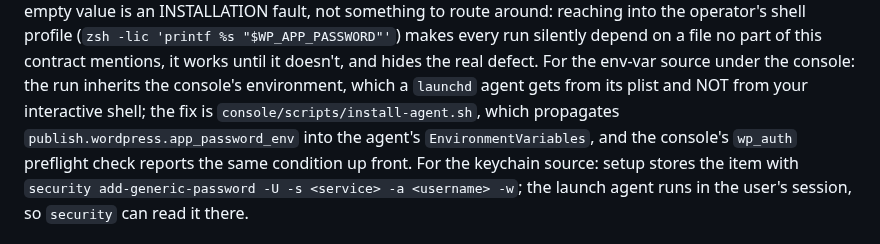
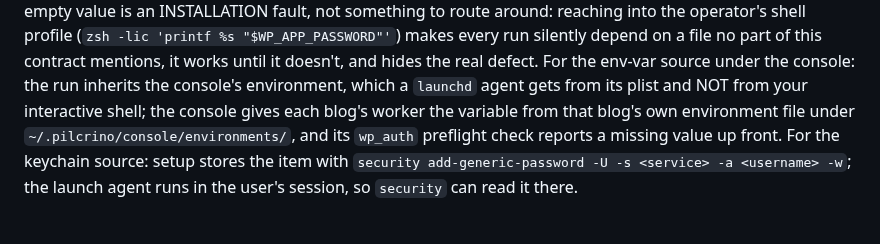
Before and after one commit to pilcrino/pilcrino, a Markdown page: adapters/publish/wordpress-rest.md, the part around the change. Drawn GitHub-style.

Commit message:
wordpress-rest: the console's env route is a per-blog environment file, not the plist
Co-Authored-By: Claude Fable 5.1 <noreply@anthropic.com>

```diff
--- a/adapters/publish/wordpress-rest.md
+++ b/adapters/publish/wordpress-rest.md
@@ -40,9 +40,9 @@ something to route around: reaching into the operator's shell profile (`zsh -lic
 of this contract mentions, it works until it doesn't, and hides the real defect.
 For the env-var source under the console: the run inherits the console's
 environment, which a `launchd` agent gets from its plist and NOT from your
-interactive shell; the fix is `console/scripts/install-agent.sh`, which propagates
-`publish.wordpress.app_password_env` into the agent's `EnvironmentVariables`, and
-the console's `wp_auth` preflight check reports the same condition up front. For
+interactive shell; the console gives each blog's worker the variable from that
+blog's own environment file under `~/.pilcrino/console/environments/`, and its
+`wp_auth` preflight check reports a missing value up front. For
 the keychain source: setup stores the item with `security add-generic-password -U
 -s <service> -a <username> -w`; the launch agent runs in the user's session, so
 `security` can read it there.
```
